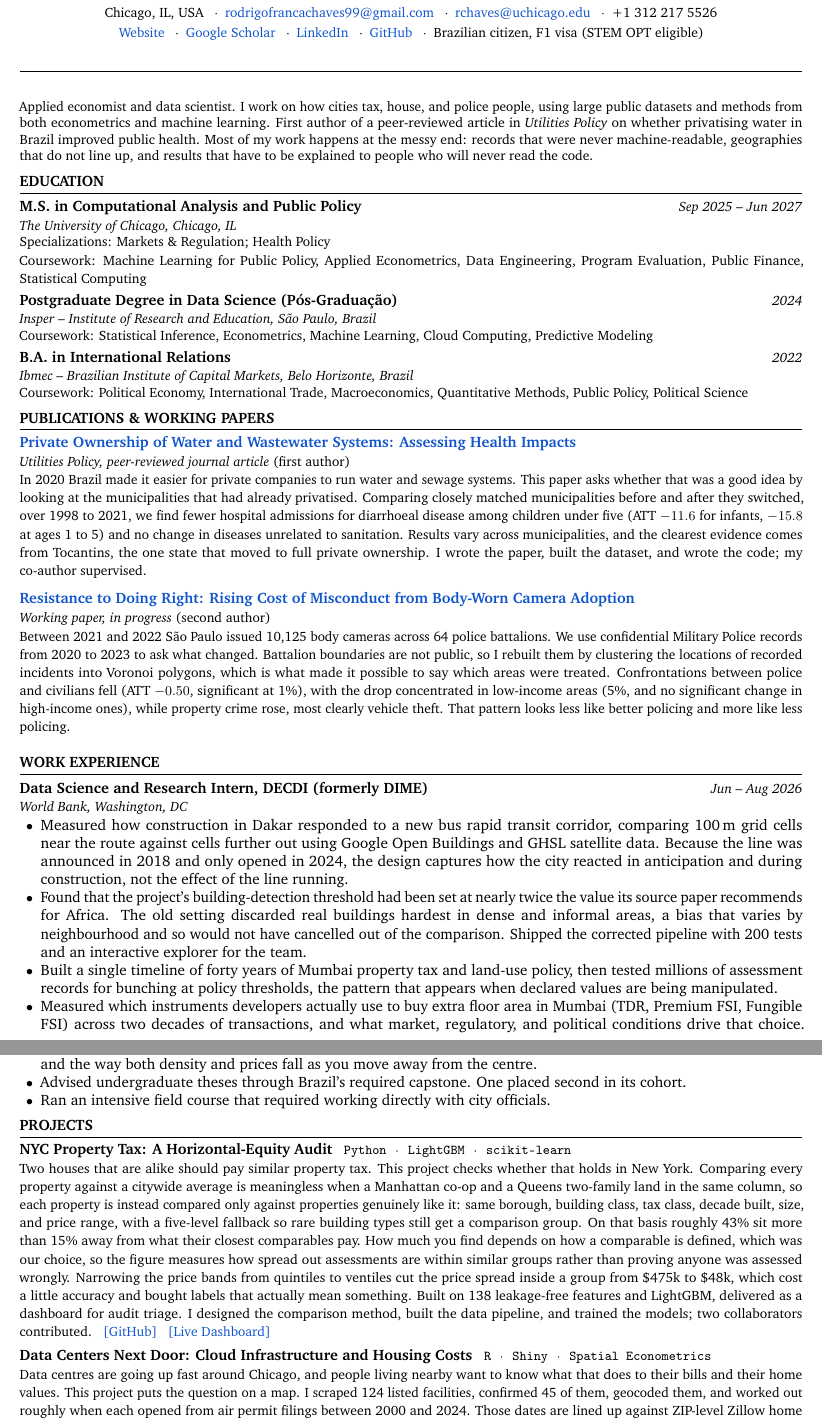
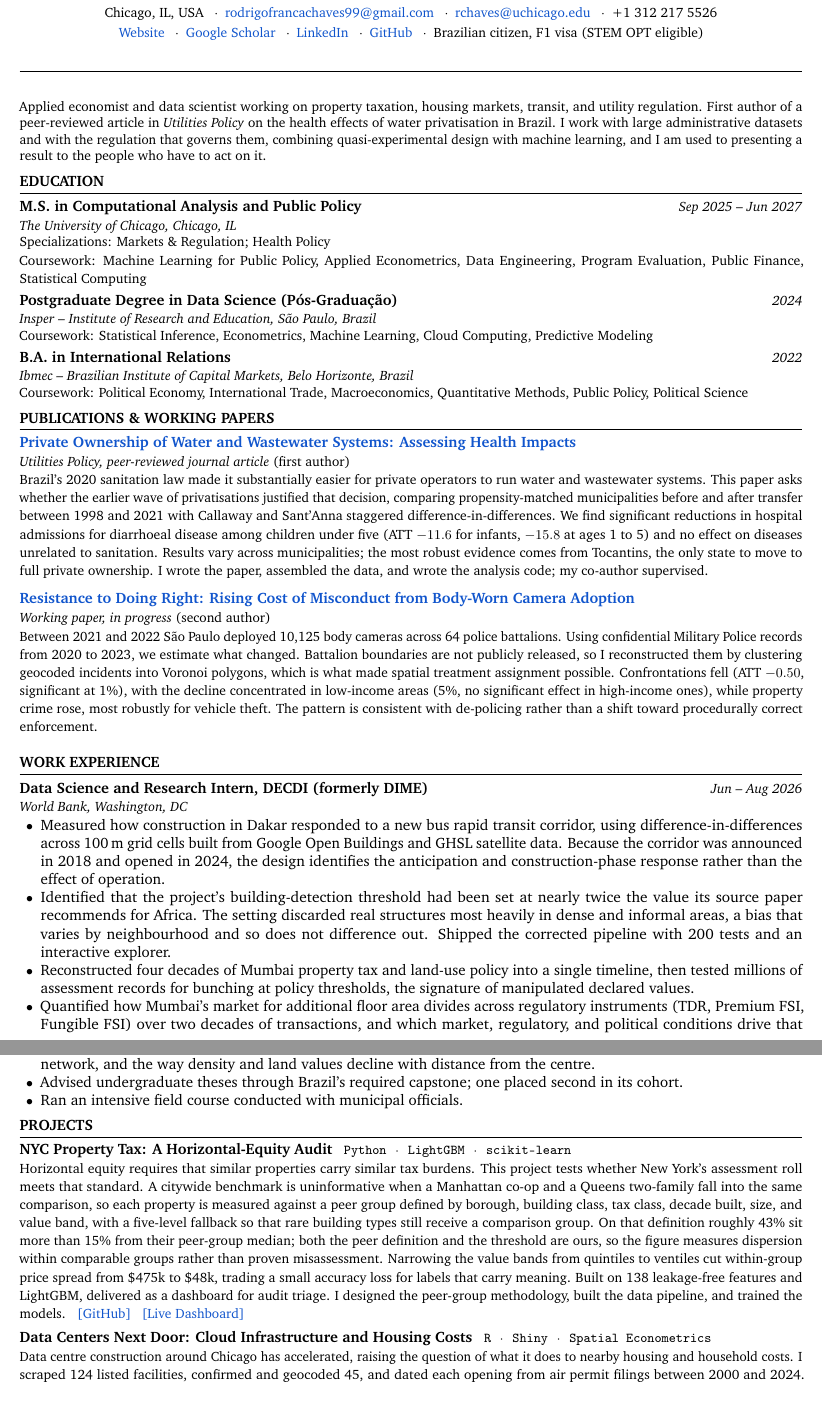
Before and after one commit to Rodrigofch7/Rodrigofch7.github.io, a LaTeX CV (cv/general/cv.tex, which reads cv/general/summary.tex, cv/shared/publications.tex): two parts of pages 1 and 2 of 2, joined at a grey line, cut so that both start at the same text, the shorter picture padded with empty space. Compiled offline with pdfLaTeX.

Commit message:
Settle the prose at a professional register
The first pass was abstract to the point of saying nothing; the
correction overshot into fragments and folksiness. This lands between
them: complete sentences, technical vocabulary where it carries weight
(difference-in-differences, bunching, horizontal equity, OCR), and no
filler. Applied across the site, all four CV variants and the shared
publications block. No em dashes.

Co-Authored-By: Claude Opus 5 <noreply@anthropic.com>

```diff
--- a/cv/general/cv.tex
+++ b/cv/general/cv.tex
@@ -13,10 +13,10 @@
 
 \cventry{Data Science and Research Intern, DECDI (formerly DIME)}{World Bank}{Washington, DC}{Jun – Aug 2026}
 \begin{itemize}
-  \item Measured how construction in Dakar responded to a new bus rapid transit corridor, comparing 100\,m grid cells near the route against cells further out using Google Open Buildings and GHSL satellite data. Because the line was announced in 2018 and only opened in 2024, the design captures how the city reacted in anticipation and during construction, not the effect of the line running.
-  \item Found that the project's building-detection threshold had been set at nearly twice the value its source paper recommends for Africa. The old setting discarded real buildings hardest in dense and informal areas, a bias that varies by neighbourhood and so would not have cancelled out of the comparison. Shipped the corrected pipeline with 200 tests and an interactive explorer for the team.
-  \item Built a single timeline of forty years of Mumbai property tax and land-use policy, then tested millions of assessment records for bunching at policy thresholds, the pattern that appears when declared values are being manipulated.
-  \item Measured which instruments developers actually use to buy extra floor area in Mumbai (TDR, Premium FSI, Fungible FSI) across two decades of transactions, and what market, regulatory, and political conditions drive that choice. \textit{(Findings confidential to the World Bank.)}
+  \item Measured how construction in Dakar responded to a new bus rapid transit corridor, using difference-in-differences across 100\,m grid cells built from Google Open Buildings and GHSL satellite data. Because the corridor was announced in 2018 and opened in 2024, the design identifies the anticipation and construction-phase response rather than the effect of operation.
+  \item Identified that the project's building-detection threshold had been set at nearly twice the value its source paper recommends for Africa. The setting discarded real structures most heavily in dense and informal areas, a bias that varies by neighbourhood and so does not difference out. Shipped the corrected pipeline with 200 tests and an interactive explorer.
+  \item Reconstructed four decades of Mumbai property tax and land-use policy into a single timeline, then tested millions of assessment records for bunching at policy thresholds, the signature of manipulated declared values.
+  \item Quantified how Mumbai's market for additional floor area divides across regulatory instruments (TDR, Premium FSI, Fungible FSI) over two decades of transactions, and which market, regulatory, and political conditions drive that choice. \textit{(Findings confidential to the World Bank.)}
 \end{itemize}
 
 \vspace{3pt}
@@ -43,9 +43,9 @@
 
 \cventry{Teaching Assistant: GIS, Econometrics and R}{Insper}{São Paulo, Brazil}{Aug 2023 – Jul 2025}
 \begin{itemize}
-  \item Taught GIS and R to more than 50 students, using São Paulo as the case study: its housing market, its transit network, and the way both density and prices fall as you move away from the centre.
-  \item Advised undergraduate theses through Brazil's required capstone. One placed second in its cohort.
-  \item Ran an intensive field course that required working directly with city officials.
+  \item Taught GIS and R to more than 50 students, using São Paulo as the working case: its housing market, its transit network, and the way density and land values decline with distance from the centre.
+  \item Advised undergraduate theses through Brazil's required capstone; one placed second in its cohort.
+  \item Ran an intensive field course conducted with municipal officials.
 \end{itemize}
 
 
@@ -55,12 +55,12 @@
 \cvproject{NYC Property Tax: A Horizontal-Equity Audit}
           {Python · LightGBM · scikit-learn}
           {\href{https://github.com/Rodrigofch7/nyc_property_taxes_local}{[GitHub]} \enspace \href{https://nycpropertytaxes.streamlit.app/}{[Live Dashboard]}}
-          {Two houses that are alike should pay similar property tax. This project checks whether that holds in New York. Comparing every property against a citywide average is meaningless when a Manhattan co-op and a Queens two-family land in the same column, so each property is instead compared only against properties genuinely like it: same borough, building class, tax class, decade built, size, and price range, with a five-level fallback so rare building types still get a comparison group. On that basis roughly 43\% sit more than 15\% away from what their closest comparables pay. How much you find depends on how a comparable is defined, which was our choice, so the figure measures how spread out assessments are within similar groups rather than proving anyone was assessed wrongly. Narrowing the price bands from quintiles to ventiles cut the price spread inside a group from \$475k to \$48k, which cost a little accuracy and bought labels that actually mean something. Built on 138 leakage-free features and LightGBM, delivered as a dashboard for audit triage. I designed the comparison method, built the data pipeline, and trained the models; two collaborators contributed.}
+          {Horizontal equity requires that similar properties carry similar tax burdens. This project tests whether New York's assessment roll meets that standard. A citywide benchmark is uninformative when a Manhattan co-op and a Queens two-family fall into the same comparison, so each property is measured against a peer group defined by borough, building class, tax class, decade built, size, and value band, with a five-level fallback so that rare building types still receive a comparison group. On that definition roughly 43\% sit more than 15\% from their peer-group median; both the peer definition and the threshold are ours, so the figure measures dispersion within comparable groups rather than proven misassessment. Narrowing the value bands from quintiles to ventiles cut within-group price spread from \$475k to \$48k, trading a small accuracy loss for labels that carry meaning. Built on 138 leakage-free features and LightGBM, delivered as a dashboard for audit triage. I designed the peer-group methodology, built the data pipeline, and trained the models.}
 
 \cvproject{Data Centers Next Door: Cloud Infrastructure and Housing Costs}
           {R · Shiny · Spatial Econometrics}
           {\href{https://github.com/Rodrigofch7/data-centers-urban-effects}{[GitHub]} \enspace \href{https://rodrigofrancac.shinyapps.io/project-datacenter-urban-effects/}{[Live Dashboard]}}
-          {Data centres are going up fast around Chicago, and people living nearby want to know what that does to their bills and their home values. This project puts the question on a map. I scraped 124 listed facilities, confirmed 45 of them, geocoded them, and worked out roughly when each opened from air permit filings between 2000 and 2024. Those dates are lined up against ZIP-level Zillow home values and Census household and utility costs across 660 metro ZIP codes, so a user can see what moved before and after each opening. It shows patterns rather than causes: a facility opening near rising prices does not mean it caused them. Course project with four people; I did the scraping, the geocoding, and the Shiny dashboard.}
+          {Data centre construction around Chicago has accelerated, raising the question of what it does to nearby housing and household costs. I scraped 124 listed facilities, confirmed and geocoded 45, and dated each opening from air permit filings between 2000 and 2024. Those dates are matched against ZIP-level Zillow home values and Census household and utility costs across 660 metropolitan ZIP codes, so a user can examine what moved around each opening. The design is descriptive rather than causal: a facility opening near rising prices is not evidence that it caused them. On a four-person course project I did the scraping, geocoding, and Shiny dashboard.}
 
 
 %── TECHNICAL SKILLS ─────────────────────────────────────────────────────────
--- a/cv/general/summary.tex
+++ b/cv/general/summary.tex
@@ -1,3 +1,3 @@
 {\small
-Applied economist and data scientist. I work on how cities tax, house, and police people, using large public datasets and methods from both econometrics and machine learning. First author of a peer-reviewed article in \textit{Utilities Policy} on whether privatising water in Brazil improved public health. Most of my work happens at the messy end: records that were never machine-readable, geographies that do not line up, and results that have to be explained to people who will never read the code.
+Applied economist and data scientist working on property taxation, housing markets, transit, and utility regulation. First author of a peer-reviewed article in \textit{Utilities Policy} on the health effects of water privatisation in Brazil. I work with large administrative datasets and with the regulation that governs them, combining quasi-experimental design with machine learning, and I am used to presenting a result to the people who have to act on it.
 \par}
--- a/cv/shared/publications.tex
+++ b/cv/shared/publications.tex
@@ -3,8 +3,8 @@
 
 \cvpub{\href{https://www.sciencedirect.com/science/article/abs/pii/S0957178725000189}{Private Ownership of Water and Wastewater Systems: Assessing Health Impacts}}
       {Utilities Policy, peer-reviewed journal article \textnormal{(first author)}}
-      {In 2020 Brazil made it easier for private companies to run water and sewage systems. This paper asks whether that was a good idea by looking at the municipalities that had already privatised. Comparing closely matched municipalities before and after they switched, over 1998 to 2021, we find fewer hospital admissions for diarrhoeal disease among children under five (ATT $-11.6$ for infants, $-15.8$ at ages 1 to 5) and no change in diseases unrelated to sanitation. Results vary across municipalities, and the clearest evidence comes from Tocantins, the one state that moved to full private ownership. I wrote the paper, built the dataset, and wrote the code; my co-author supervised.}
+      {Brazil's 2020 sanitation law made it substantially easier for private operators to run water and wastewater systems. This paper asks whether the earlier wave of privatisations justified that decision, comparing propensity-matched municipalities before and after transfer between 1998 and 2021 with Callaway and Sant'Anna staggered difference-in-differences. We find significant reductions in hospital admissions for diarrhoeal disease among children under five (ATT $-11.6$ for infants, $-15.8$ at ages 1 to 5) and no effect on diseases unrelated to sanitation. Results vary across municipalities; the most robust evidence comes from Tocantins, the only state to move to full private ownership. I wrote the paper, assembled the data, and wrote the analysis code; my co-author supervised.}
 
 \cvpub{\href{https://papers.ssrn.com/sol3/papers.cfm?abstract_id=5441274}{Resistance to Doing Right: Rising Cost of Misconduct from Body-Worn Camera Adoption}}
       {Working paper, in progress \textnormal{(second author)}}
-      {Between 2021 and 2022 São Paulo issued 10,125 body cameras across 64 police battalions. We use confidential Military Police records from 2020 to 2023 to ask what changed. Battalion boundaries are not public, so I rebuilt them by clustering the locations of recorded incidents into Voronoi polygons, which is what made it possible to say which areas were treated. Confrontations between police and civilians fell (ATT $-0.50$, significant at 1\%), with the drop concentrated in low-income areas (5\%, and no significant change in high-income ones), while property crime rose, most clearly vehicle theft. That pattern looks less like better policing and more like less policing.}
+      {Between 2021 and 2022 São Paulo deployed 10,125 body cameras across 64 police battalions. Using confidential Military Police records from 2020 to 2023, we estimate what changed. Battalion boundaries are not publicly released, so I reconstructed them by clustering geocoded incidents into Voronoi polygons, which is what made spatial treatment assignment possible. Confrontations fell (ATT $-0.50$, significant at 1\%), with the decline concentrated in low-income areas (5\%, no significant effect in high-income ones), while property crime rose, most robustly for vehicle theft. The pattern is consistent with de-policing rather than a shift toward procedurally correct enforcement.}
```
Also changed, not shown: assets/Rodrigo_Franca_Chaves_CV.pdf, cv/general/cv.tex (14 more changed lines), 1 other file.
